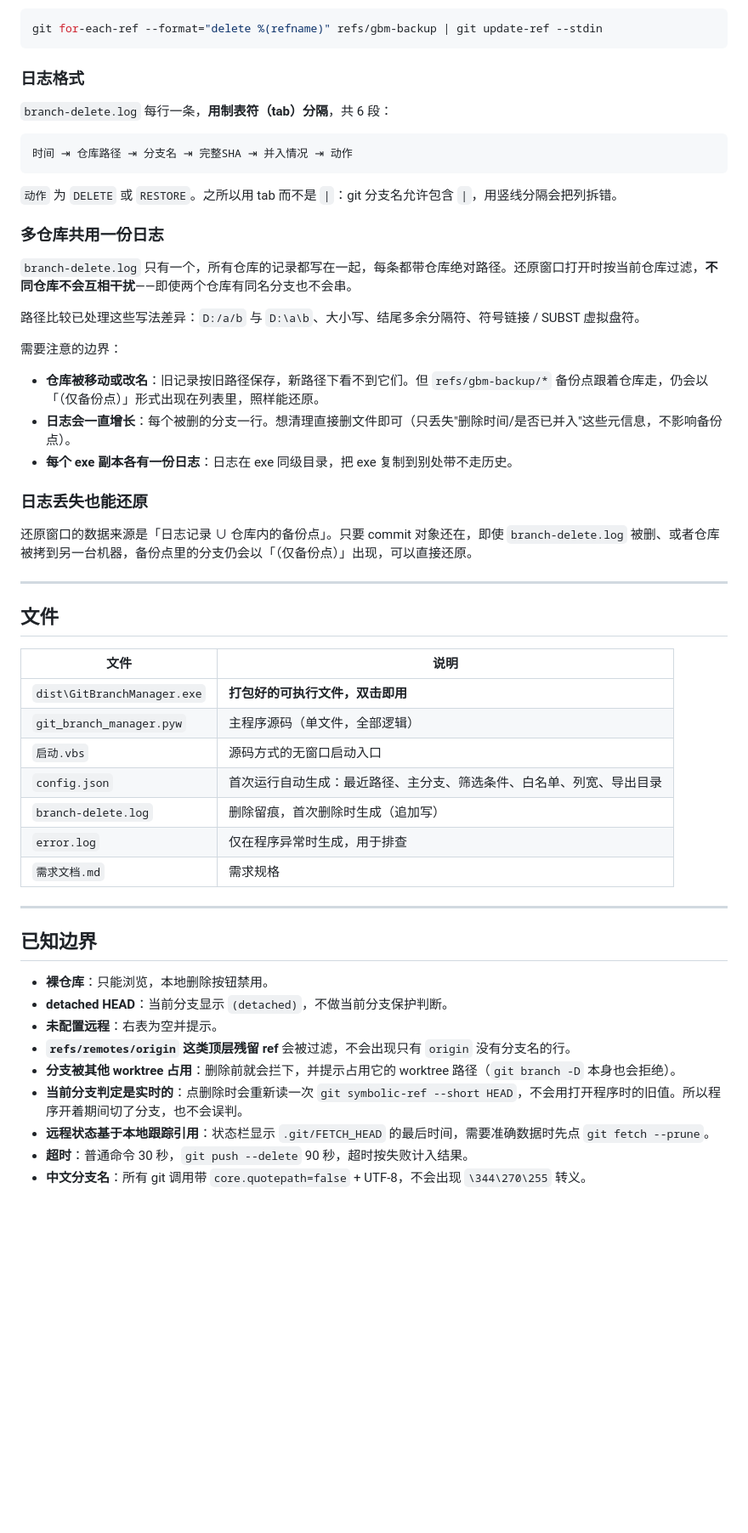
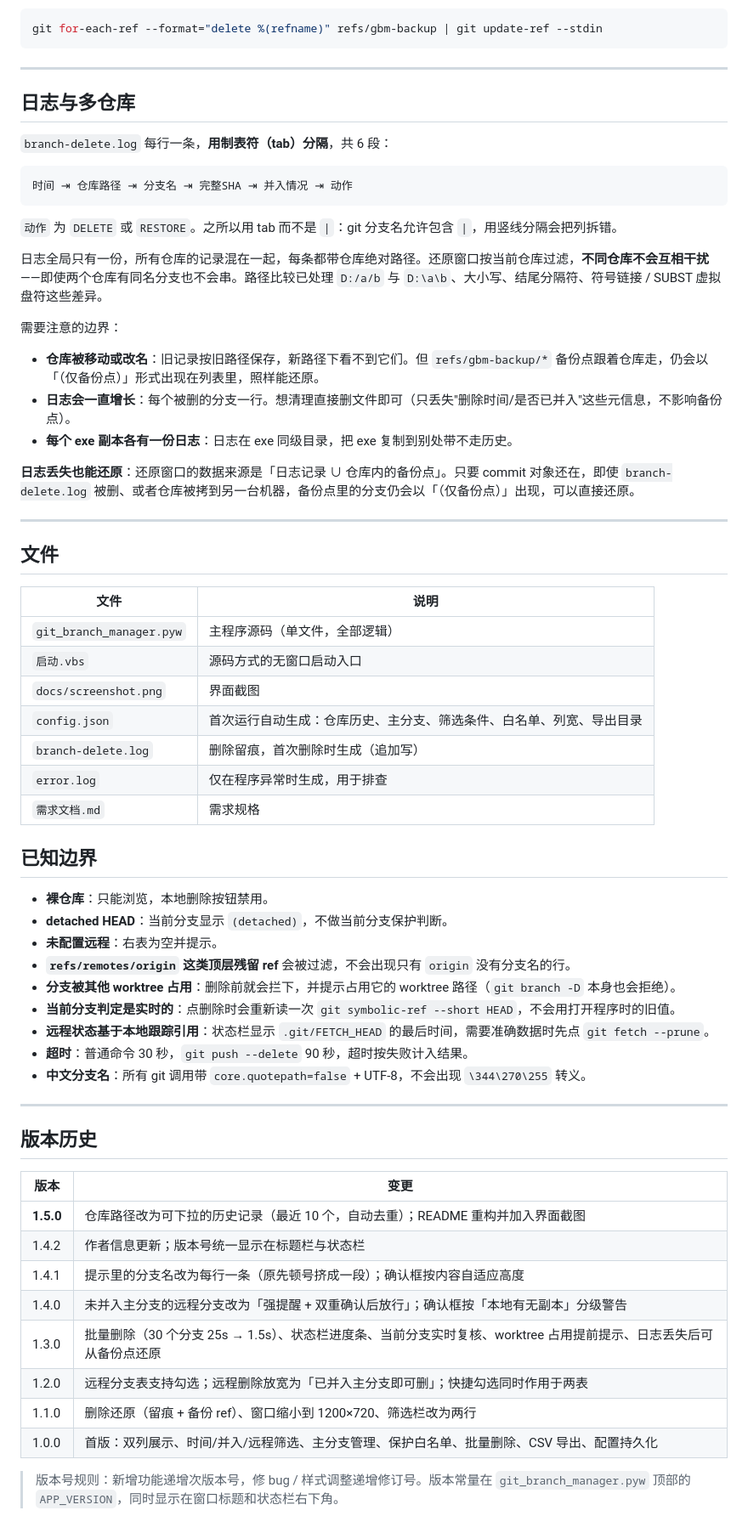
Before and after one commit to carbin1930/git-branch-manager, a Markdown page: README.md, the part around one of its changes. Shown at 85% size. Rendered like a GitHub page; blank space fills up the shorter version.

````diff
--- a/README.md
+++ b/README.md
@@ -179,7 +188,9 @@ git for-each-ref refs/gbm-backup
 git for-each-ref --format="delete %(refname)" refs/gbm-backup | git update-ref --stdin
 ```
 
-### 日志格式
+---
+
+## 日志与多仓库
 
 `branch-delete.log` 每行一条，**用制表符（tab）分隔**，共 6 段：
 
@@ -189,11 +200,7 @@ git for-each-ref --format="delete %(refname)" refs/gbm-backup | git update-ref -
 
 `动作` 为 `DELETE` 或 `RESTORE`。之所以用 tab 而不是 `|`：git 分支名允许包含 `|`，用竖线分隔会把列拆错。
 
-### 多仓库共用一份日志
-
-`branch-delete.log` 只有一个，所有仓库的记录都写在一起，每条都带仓库绝对路径。还原窗口打开时按当前仓库过滤，**不同仓库不会互相干扰**——即使两个仓库有同名分支也不会串。
-
-路径比较已处理这些写法差异：`D:/a/b` 与 `D:\a\b`、大小写、结尾多余分隔符、符号链接 / SUBST 虚拟盘符。
+日志全局只有一份，所有仓库的记录混在一起，每条都带仓库绝对路径。还原窗口按当前仓库过滤，**不同仓库不会互相干扰**——即使两个仓库有同名分支也不会串。路径比较已处理 `D:/a/b` 与 `D:\a\b`、大小写、结尾分隔符、符号链接 / SUBST 虚拟盘符这些差异。
 
 需要注意的边界：
 
@@ -201,9 +208,7 @@ git for-each-ref --format="delete %(refname)" refs/gbm-backup | git update-ref -
 - **日志会一直增长**：每个被删的分支一行。想清理直接删文件即可（只丢失"删除时间/是否已并入"这些元信息，不影响备份点）。
 - **每个 exe 副本各有一份日志**：日志在 exe 同级目录，把 exe 复制到别处带不走历史。
 
-### 日志丢失也能还原
-
-还原窗口的数据来源是「日志记录 ∪ 仓库内的备份点」。只要 commit 对象还在，即使 `branch-delete.log` 被删、或者仓库被拷到另一台机器，备份点里的分支仍会以「（仅备份点）」出现，可以直接还原。
+**日志丢失也能还原**：还原窗口的数据来源是「日志记录 ∪ 仓库内的备份点」。只要 commit 对象还在，即使 `branch-delete.log` 被删、或者仓库被拷到另一台机器，备份点里的分支仍会以「（仅备份点）」出现，可以直接还原。
 
 ---
 
@@ -211,15 +216,13 @@ git for-each-ref --format="delete %(refname)" refs/gbm-backup | git update-ref -
 
 | 文件 | 说明 |
 |---|---|
-| `dist\GitBranchManager.exe` | **打包好的可执行文件，双击即用** |
 | `git_branch_manager.pyw` | 主程序源码（单文件，全部逻辑） |
 | `启动.vbs` | 源码方式的无窗口启动入口 |
-| `config.json` | 首次运行自动生成：最近路径、主分支、筛选条件、白名单、列宽、导出目录 |
+| `docs/screenshot.png` | 界面截图 |
+| `config.json` | 首次运行自动生成：仓库历史、主分支、筛选条件、白名单、列宽、导出目录 |
 | `branch-delete.log` | 删除留痕，首次删除时生成（追加写） |
 | `error.log` | 仅在程序异常时生成，用于排查 |
 | `需求文档.md` | 需求规格 |
-
----
 
 ## 已知边界
 
@@ -228,7 +231,24 @@ git for-each-ref --format="delete %(refname)" refs/gbm-backup | git update-ref -
 - **未配置远程**：右表为空并提示。
 - **`refs/remotes/origin` 这类顶层残留 ref** 会被过滤，不会出现只有 `origin` 没有分支名的行。
 - **分支被其他 worktree 占用**：删除前就会拦下，并提示占用它的 worktree 路径（`git branch -D` 本身也会拒绝）。
-- **当前分支判定是实时的**：点删除时会重新读一次 `git symbolic-ref --short HEAD`，不会用打开程序时的旧值。所以程序开着期间切了分支，也不会误判。
+- **当前分支判定是实时的**：点删除时会重新读一次 `git symbolic-ref --short HEAD`，不会用打开程序时的旧值。
 - **远程状态基于本地跟踪引用**：状态栏显示 `.git/FETCH_HEAD` 的最后时间，需要准确数据时先点 `git fetch --prune`。
 - **超时**：普通命令 30 秒，`git push --delete` 90 秒，超时按失败计入结果。
 - **中文分支名**：所有 git 调用带 `core.quotepath=false` + UTF-8，不会出现 `\344\270\255` 转义。
+
+---
+
+## 版本历史
+
+| 版本 | 变更 |
+|---|---|
+| **1.5.0** | 仓库路径改为可下拉的历史记录（最近 10 个，自动去重）；README 重构并加入界面截图 |
+| 1.4.2 | 作者信息更新；版本号统一显示在标题栏与状态栏 |
+| 1.4.1 | 提示里的分支名改为每行一条（原先顿号挤成一段）；确认框按内容自适应高度 |
+| 1.4.0 | 未并入主分支的远程分支改为「强提醒 + 双重确认后放行」；确认框按「本地有无副本」分级警告 |
+| 1.3.0 | 批量删除（30 个分支 25s → 1.5s）、状态栏进度条、当前分支实时复核、worktree 占用提前提示、日志丢失后可从备份点还原 |
+| 1.2.0 | 远程分支表支持勾选；远程删除放宽为「已并入主分支即可删」；快捷勾选同时作用于两表 |
+| 1.1.0 | 删除还原（留痕 + 备份 ref）、窗口缩小到 1200×720、筛选栏改为两行 |
+| 1.0.0 | 首版：双列展示、时间/并入/远程筛选、主分支管理、保护白名单、批量删除、CSV 导出、配置持久化 |
+
+> 版本号规则：新增功能递增次版本号，修 bug / 样式调整递增修订号。版本常量在 `git_branch_manager.pyw` 顶部的 `APP_VERSION`，同时显示在窗口标题和状态栏右下角。
````
Also changed, not shown: other parts of README.md (+39 -30 lines), 需求文档.md (+5 -3 lines), docs/screenshot.png (added), 1 other file.
